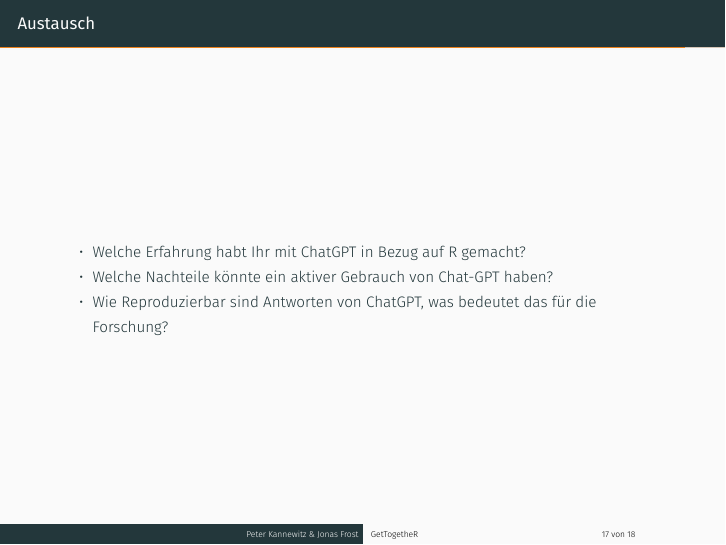
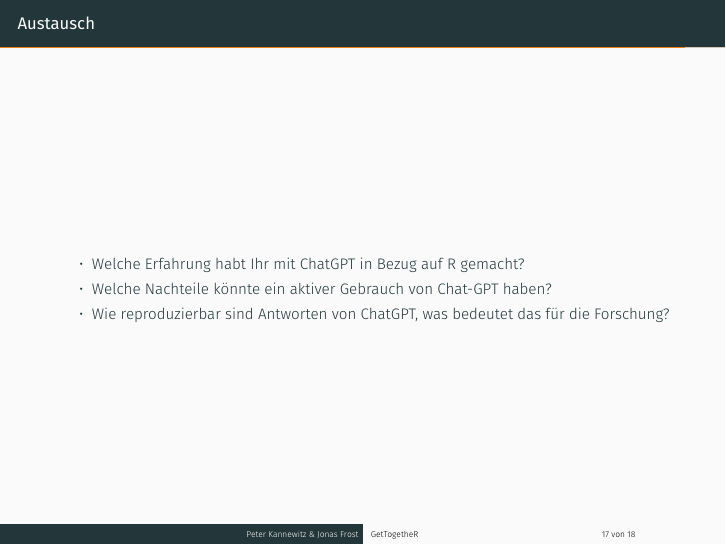
Before and after one commit to PeterK-end/gettogetheR, an R Markdown document (chatGPT/chatGPT.Rmd): page 20 of 21. The pictures show the output file chatGPT/chatGPT.pdf that the author committed with the source.

Commit message:
fixed typo

```diff
--- a/chatGPT/chatGPT.Rmd
+++ b/chatGPT/chatGPT.Rmd
@@ -192,7 +192,7 @@ knitr::include_graphics("images/neural_network.svg")
 
 - Welche Erfahrung habt Ihr mit ChatGPT in Bezug auf R gemacht?
 - Welche Nachteile könnte ein aktiver Gebrauch von Chat-GPT haben?
-- Wie Reproduzierbar sind Antworten von ChatGPT, was bedeutet das für die Forschung?
+- Wie reproduzierbar sind Antworten von ChatGPT, was bedeutet das für die Forschung?
 
 ##
 
```
Also changed, not shown: chatGPT/chatGPT.pdf.
